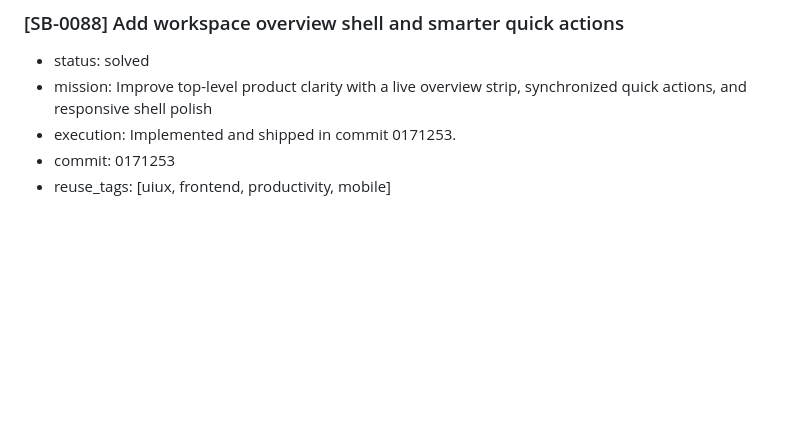
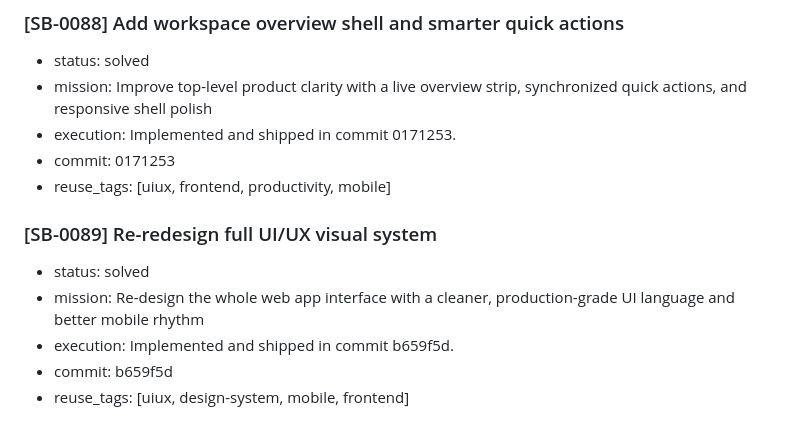
Before and after one commit to okok147/AuraNet, a Markdown page: memory.md, the part around the change. Drawn GitHub-style; blank space fills up the shorter version.

Commit message:
Record full UI redesign mission block

```diff
--- a/memory.md
+++ b/memory.md
@@ -632,3 +632,10 @@
 - execution: Implemented and shipped in commit 0171253.
 - commit: 0171253
 - reuse_tags: [uiux, frontend, productivity, mobile]
+
+### [SB-0089] Re-redesign full UI/UX visual system
+- status: solved
+- mission: Re-design the whole web app interface with a cleaner, production-grade UI language and better mobile rhythm
+- execution: Implemented and shipped in commit b659f5d.
+- commit: b659f5d
+- reuse_tags: [uiux, design-system, mobile, frontend]
```
